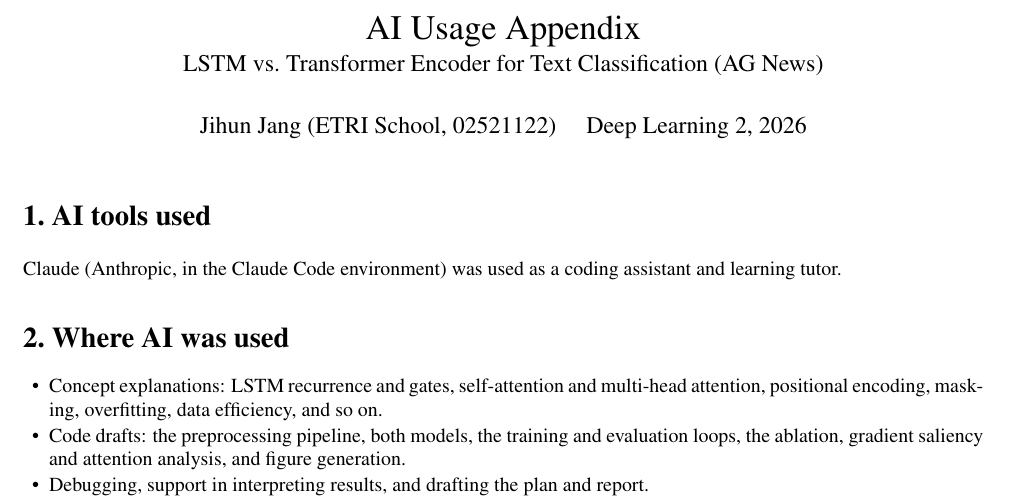
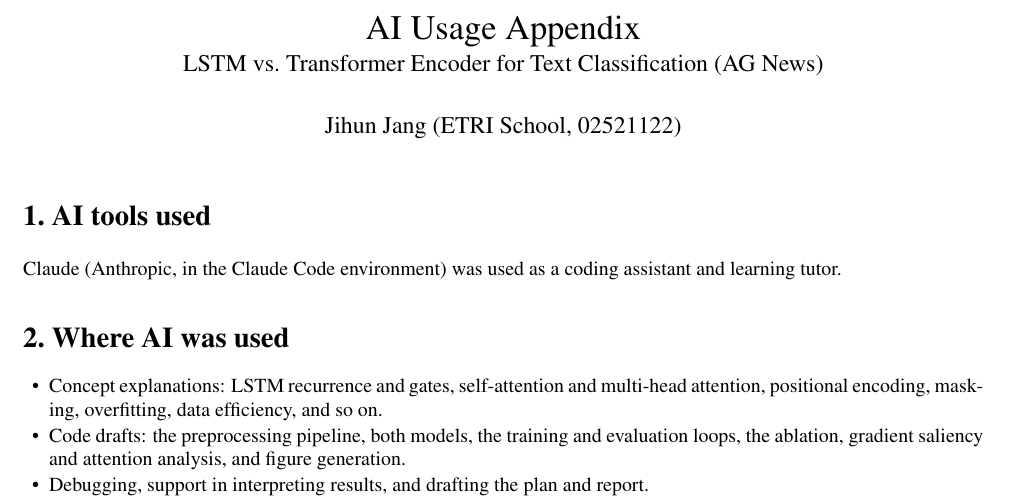
Before and after one commit to jihunz/deeplearning2, a LaTeX CV (term-project-lstm-vs-transformer-agnews/cvpr_report/appendix_en.tex): part of the page, cut so that both start at the same text. Compiled offline with pdfLaTeX.

Commit message:
chore: AI 별첨 저자 줄에서 'Deep Learning 2, 2026' 삭제 (영문·한글)
Co-Authored-By: Claude Opus 4.8 (1M context) <noreply@anthropic.com>

```diff
--- a/term-project-lstm-vs-transformer-agnews/cvpr_report/appendix_en.tex
+++ b/term-project-lstm-vs-transformer-agnews/cvpr_report/appendix_en.tex
@@ -9,7 +9,7 @@
 
 \title{\vspace{-1.5em}AI Usage Appendix\\[2pt]
 \large LSTM vs.\ Transformer Encoder for Text Classification (AG News)}
-\author{Jihun Jang (ETRI School, 02521122) \quad Deep Learning 2, 2026}
+\author{Jihun Jang (ETRI School, 02521122)}
 \date{}
 
 \begin{document}
```
Also changed, not shown: term-project-lstm-vs-transformer-agnews/ai_appendix.md (+1 -1 lines), term-project-lstm-vs-transformer-agnews/cvpr_report/appendix_en.pdf, term-project-lstm-vs-transformer-agnews/deliverables/4_ai_usage_appendix.pdf, term-project-lstm-vs-transformer-agnews/deliverables_en/3_ai_usage_appendix.pdf.
